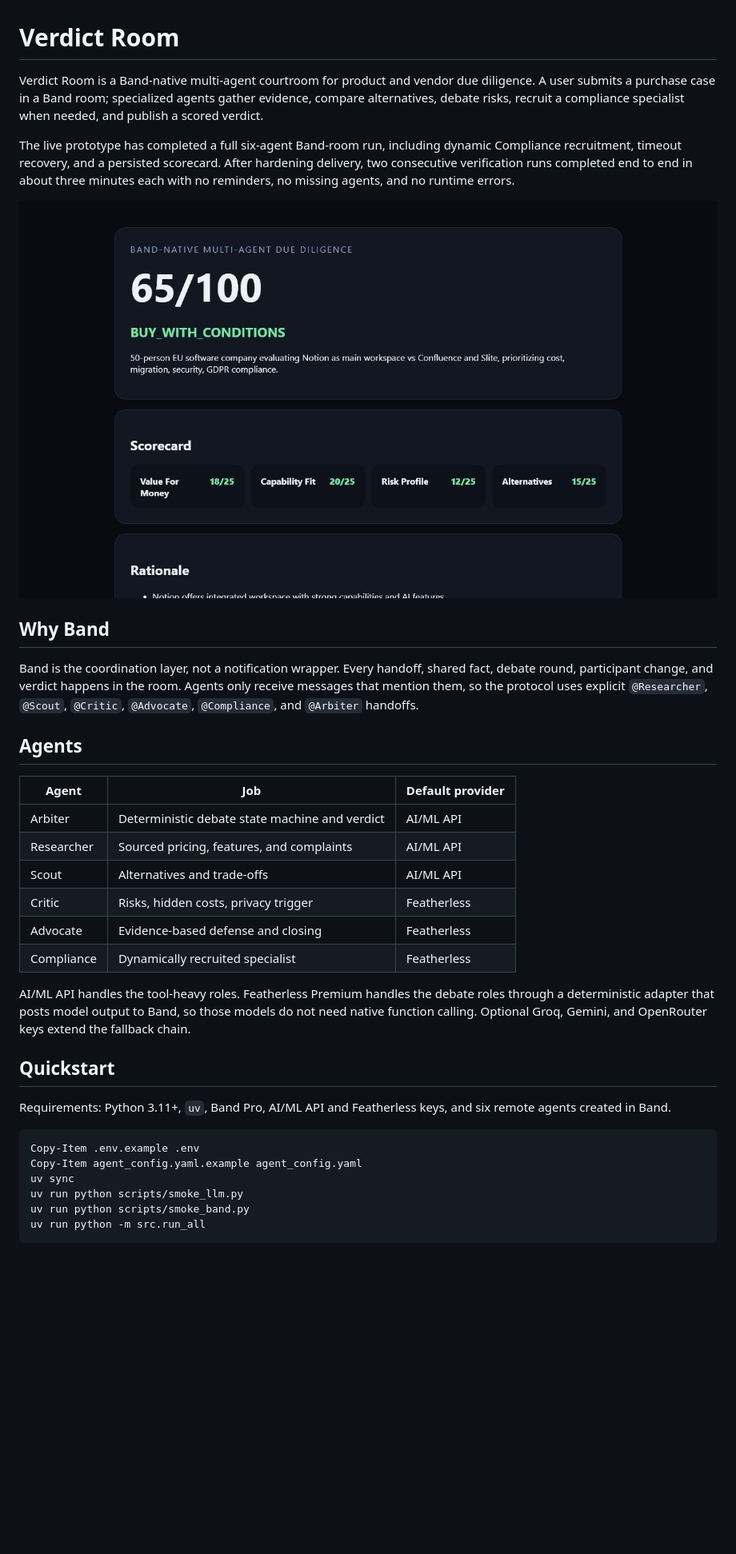
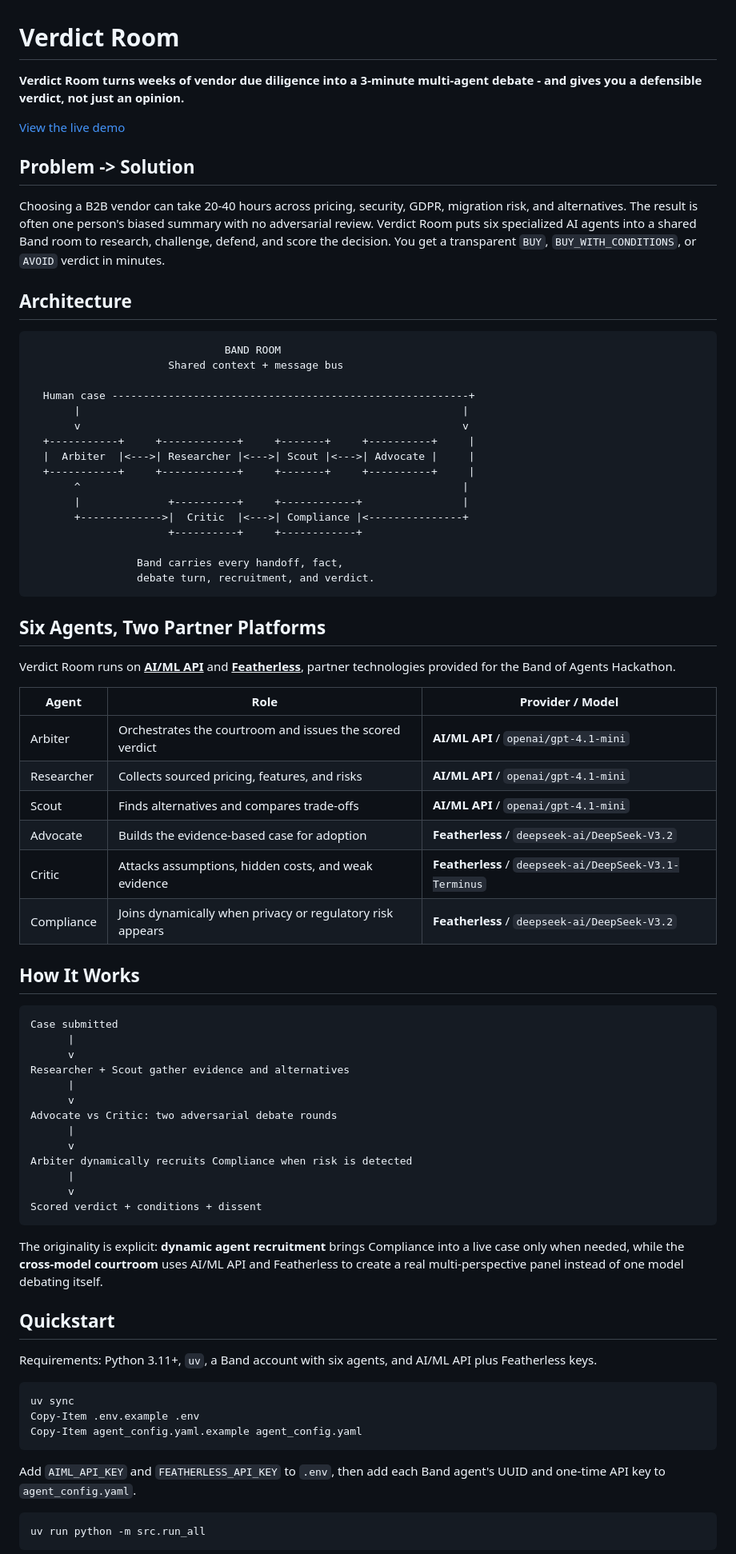
Before and after one commit to DmytroVrd/verdict-room, a Markdown page: README.md, the part around one of its changes. Shown at 80% size. Rendered like a GitHub page; blank space fills up the shorter version.

Commit message:
docs: finalize hackathon README

````diff
--- a/README.md
+++ b/README.md
@@ -1,53 +1,80 @@
 # Verdict Room
 
-Verdict Room is a Band-native multi-agent courtroom for product and vendor
-due diligence. A user submits a purchase case in a Band room; specialized
-agents gather evidence, compare alternatives, debate risks, recruit a
-compliance specialist when needed, and publish a scored verdict.
+**Verdict Room turns weeks of vendor due diligence into a 3-minute multi-agent debate - and gives you a defensible verdict, not just an opinion.**
 
-The live prototype has completed a full six-agent Band-room run, including
-dynamic Compliance recruitment, timeout recovery, and a persisted scorecard.
-After hardening delivery, two consecutive verification runs completed end to
-end in about three minutes each with no reminders, no missing agents, and no
-runtime errors.
+[View the live demo](https://dmytrovrd.github.io/verdict-room/)
 
-![Verdict Room report](docs/e2e-report.png)
+## Problem -> Solution
 
-## Why Band
+Choosing a B2B vendor can take 20-40 hours across pricing, security, GDPR, migration risk, and alternatives. The result is often one person's biased summary with no adversarial review. Verdict Room puts six specialized AI agents into a shared Band room to research, challenge, defend, and score the decision. You get a transparent `BUY`, `BUY_WITH_CONDITIONS`, or `AVOID` verdict in minutes.
 
-Band is the coordination layer, not a notification wrapper. Every handoff,
-shared fact, debate round, participant change, and verdict happens in the
-room. Agents only receive messages that mention them, so the protocol uses
-explicit `@Researcher`, `@Scout`, `@Critic`, `@Advocate`, `@Compliance`, and
-`@Arbiter` handoffs.
+## Architecture
 
-## Agents
+```text
+                               BAND ROOM
+                      Shared context + message bus
 
-| Agent | Job | Default provider |
+  Human case ---------------------------------------------------------+
+       |                                                             |
+       v                                                             v
+  +-----------+     +------------+     +-------+     +----------+     |
+  |  Arbiter  |<--->| Researcher |<--->| Scout |<--->| Advocate |     |
+  +-----------+     +------------+     +-------+     +----------+     |
+       ^                                                             |
+       |              +----------+     +------------+                |
+       +------------->|  Critic  |<--->| Compliance |<---------------+
+                      +----------+     +------------+
+
+                 Band carries every handoff, fact,
+                 debate turn, recruitment, and verdict.
+```
+
+## Six Agents, Two Partner Platforms
+
+Verdict Room runs on **<u>AI/ML API</u>** and **<u>Featherless</u>**, partner technologies provided for the Band of Agents Hackathon.
+
+| Agent | Role | Provider / Model |
 | --- | --- | --- |
-| Arbiter | Deterministic debate state machine and verdict | AI/ML API |
-| Researcher | Sourced pricing, features, and complaints | AI/ML API |
-| Scout | Alternatives and trade-offs | AI/ML API |
-| Critic | Risks, hidden costs, privacy trigger | Featherless |
-| Advocate | Evidence-based defense and closing | Featherless |
-| Compliance | Dynamically recruited specialist | Featherless |
+| Arbiter | Orchestrates the courtroom and issues the scored verdict | **AI/ML API** / `openai/gpt-4.1-mini` |
+| Researcher | Collects sourced pricing, features, and risks | **AI/ML API** / `openai/gpt-4.1-mini` |
+| Scout | Finds alternatives and compares trade-offs | **AI/ML API** / `openai/gpt-4.1-mini` |
+| Advocate | Builds the evidence-based case for adoption | **Featherless** / `deepseek-ai/DeepSeek-V3.2` |
+| Critic | Attacks assumptions, hidden costs, and weak evidence | **Featherless** / `deepseek-ai/DeepSeek-V3.1-Terminus` |
+| Compliance | Joins dynamically when privacy or regulatory risk appears | **Featherless** / `deepseek-ai/DeepSeek-V3.2` |
 
-AI/ML API handles the tool-heavy roles. Featherless Premium handles the
-debate roles through a deterministic adapter that posts model output to Band,
-so those models do not need native function calling. Optional Groq, Gemini,
-and OpenRouter keys extend the fallback chain.
+## How It Works
+
+```text
+Case submitted
+      |
+      v
+Researcher + Scout gather evidence and alternatives
+      |
+      v
+Advocate vs Critic: two adversarial debate rounds
+      |
+      v
+Arbiter dynamically recruits Compliance when risk is detected
+      |
+      v
+Scored verdict + conditions + dissent
+```
+
+The originality is explicit: **dynamic agent recruitment** brings Compliance into a live case only when needed, while the **cross-model courtroom** uses AI/ML API and Featherless to create a real multi-perspective panel instead of one model debating itself.
 
 ## Quickstart
 
-Requirements: Python 3.11+, `uv`, Band Pro, AI/ML API and Featherless keys,
-and six remote agents created in Band.
+Requirements: Python 3.11+, `uv`, a Band account with six agents, and AI/ML API plus Featherless keys.
 
 ```powershell
+uv sync
 Copy-Item .env.example .env
 Copy-Item agent_config.yaml.example agent_config.yaml
-uv sync
-uv run python scripts/smoke_llm.py
-uv run python scripts/smoke_band.py
+```
+
+Add `AIML_API_KEY` and `FEATHERLESS_API_KEY` to `.env`, then add each Band agent's UUID and one-time API key to `agent_config.yaml`.
+
+```powershell
 uv run python -m src.run_all
 ```
 
````
Also changed, not shown: other parts of README.md (+7 -32 lines).
